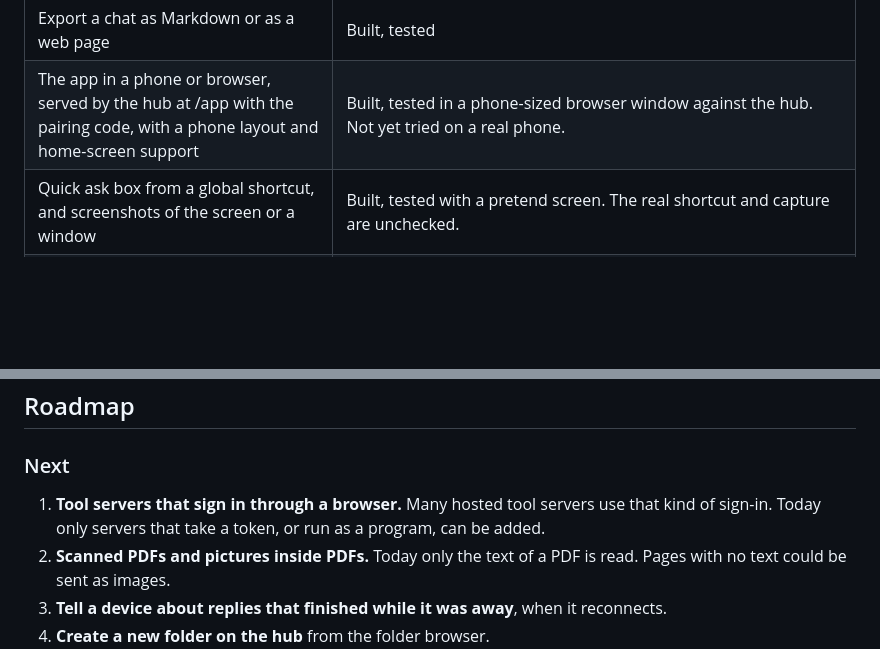
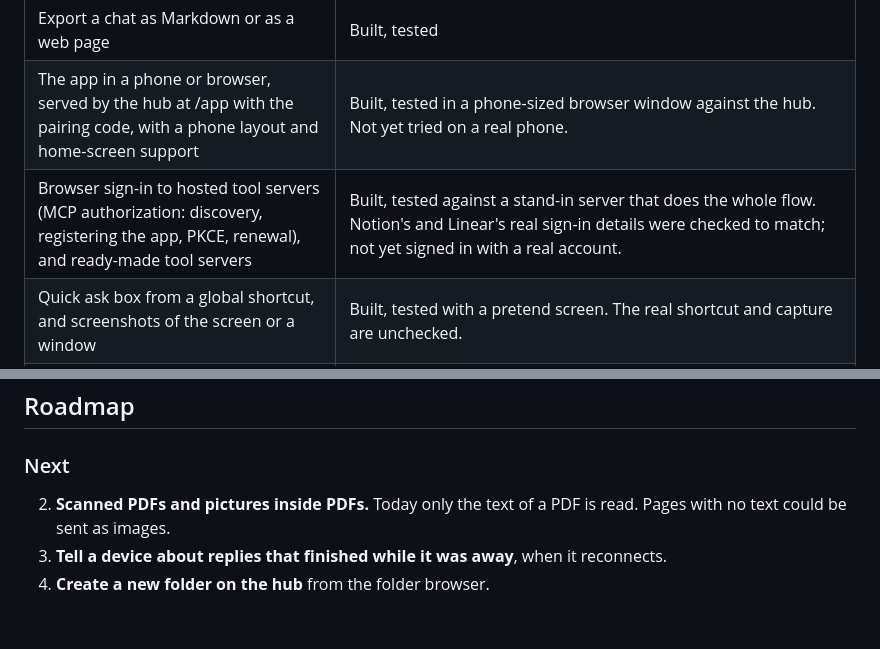
Before and after one commit to Doggo252/chaudecal-ai, a Markdown page: docs/PLAN.md, 2 parts joined by grey strips. Drawn GitHub-style; blank space fills up the shorter version.

```diff
--- a/docs/PLAN.md
+++ b/docs/PLAN.md
@@ -186,6 +186,7 @@ Imported chats and messages get ids made from their ids on the site, so two devi
 | Scheduled tasks that run on one machine into their own chat | Built, tested. The timing rules are tested with fixed dates. |
 | Export a chat as Markdown or as a web page | Built, tested |
 | The app in a phone or browser, served by the hub at /app with the pairing code, with a phone layout and home-screen support | Built, tested in a phone-sized browser window against the hub. Not yet tried on a real phone. |
+| Browser sign-in to hosted tool servers (MCP authorization: discovery, registering the app, PKCE, renewal), and ready-made tool servers | Built, tested against a stand-in server that does the whole flow. Notion's and Linear's real sign-in details were checked to match; not yet signed in with a real account. |
 | Quick ask box from a global shortcut, and screenshots of the screen or a window | Built, tested with a pretend screen. The real shortcut and capture are unchecked. |
 | Editing an earlier question and asking it again | Built, tested |
 | Read aloud with the system voices, and dictation through a speech-to-text server | Built, tested with a pretend microphone and a stand-in server. Not tried with a real Whisper server. |
@@ -214,7 +215,6 @@ A PDF is read in the app, page by page, with a marker at the start of each page,
 
 ### Next
 
-1. **Tool servers that sign in through a browser.** Many hosted tool servers use that kind of sign-in. Today only servers that take a token, or run as a program, can be added.
 2. **Scanned PDFs and pictures inside PDFs.** Today only the text of a PDF is read. Pages with no text could be sent as images.
 3. **Tell a device about replies that finished while it was away**, when it reconnects.
 4. **Create a new folder on the hub** from the folder browser.
```
Also changed, not shown: README.md (+4 -2 lines), docs/screenshots/tools.png, 14 other files.
